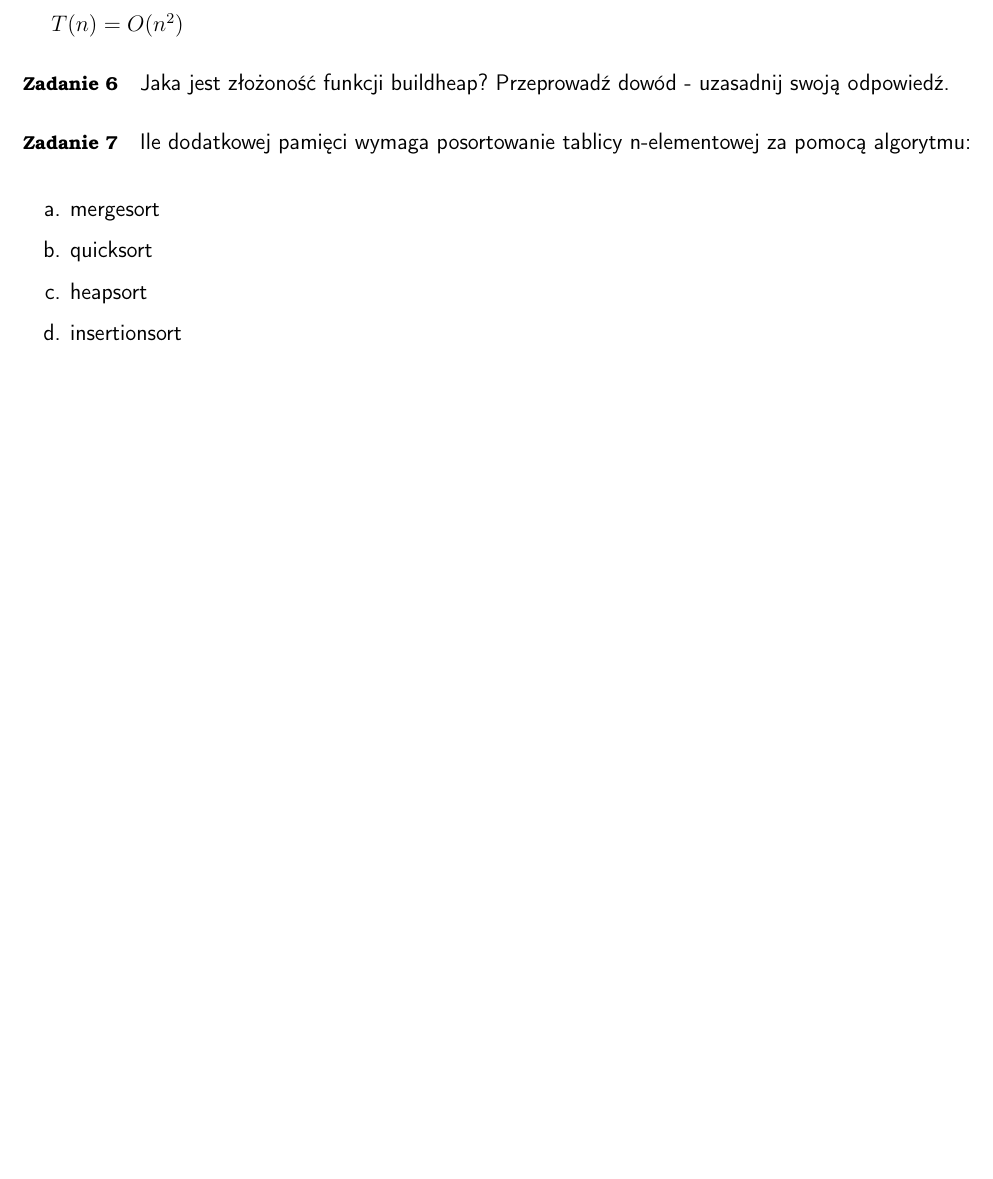
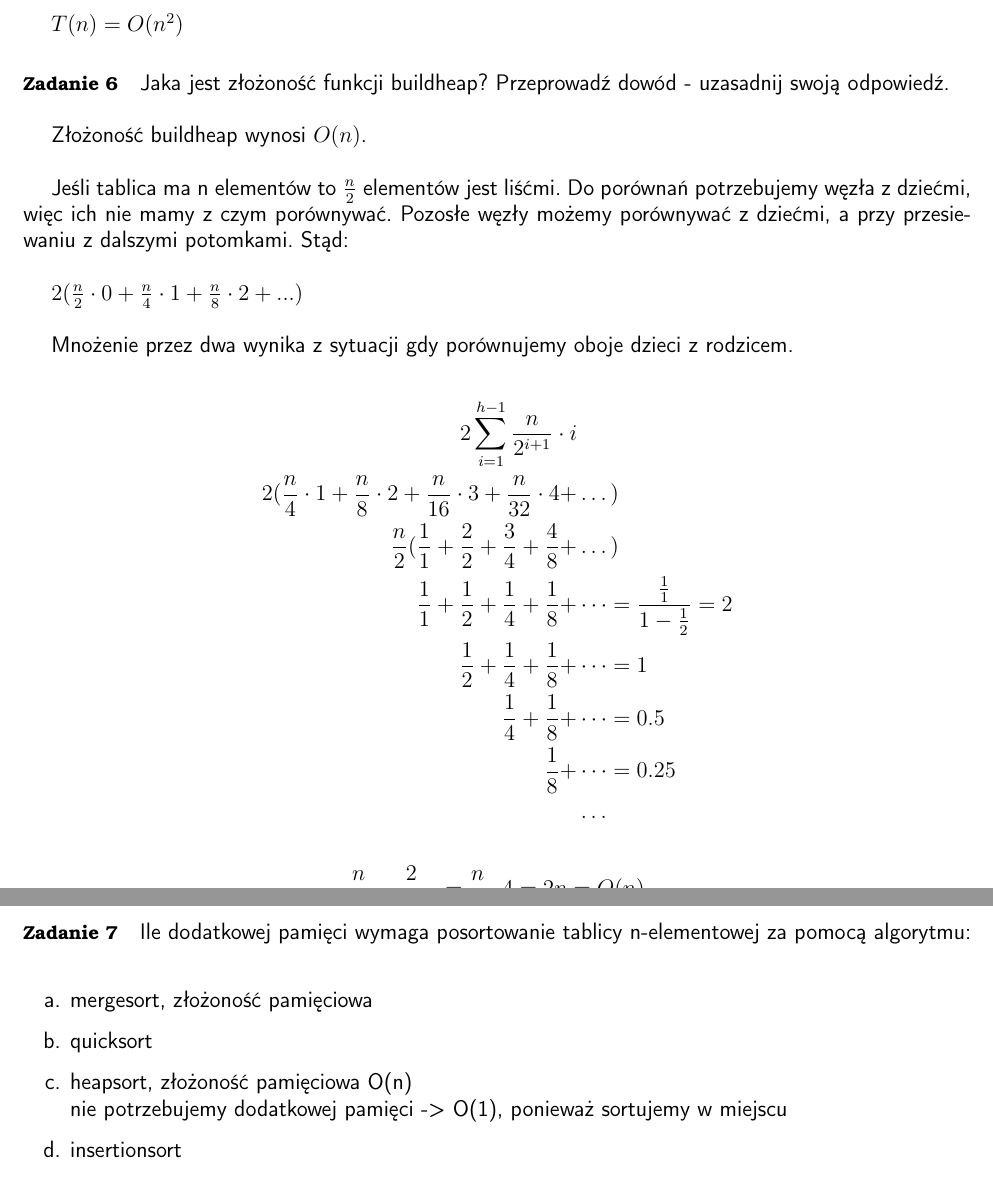
Before and after one commit to nebcio/asd, a LaTeX document (ListsLatex/repeat1.tex): part of page 2 of 3 before the commit and two parts of pages 2 and 3 of 3 after it, the two joined at a grey line, cut so that both start at the same text, the shorter picture padded with empty space. Compiled offline with pdfLaTeX.

Commit message:
repeat1(6)

```diff
--- a/ListsLatex/repeat1.tex
+++ b/ListsLatex/repeat1.tex
@@ -66,15 +66,36 @@ czyli możemy posłużyć się sumą ciągu arytmetycznego.\\
 
 $T(n)=O(n^2)$
 
-\paragraph{Zadanie 6} Jaka jest złożoność funkcji buildheap? Przeprowadź dowód - uzasadnij swoją odpowiedź.
+\paragraph{Zadanie 6} Jaka jest złożoność funkcji buildheap? Przeprowadź dowód - uzasadnij swoją odpowiedź. \\
 
+Złożoność buildheap wynosi $O(n)$.\\
 
+Jeśli tablica ma n elementów to $\frac{n}{2}$ elementów jest liśćmi. Do porównań potrzebujemy węzła z dziećmi, więc ich nie mamy z czym porównywać. Pozosłe węzły możemy porównywać z dziećmi, a przy przesiewaniu z dalszymi potomkami. Stąd: \\
+
+$2(\frac{n}{2} \cdot 0 + \frac{n}{4} \cdot 1 + \frac{n}{8} \cdot 2 + ...)$ \\
+
+Mnożenie przez dwa wynika z sytuacji gdy porównujemy oboje dzieci z rodzicem.
+
+\begin{align*}
+    2 \sum_{i=1}^{h-1} \frac{n}{2^{i+1}} \cdot i                                                 &                                               \\
+    2 (\frac{n}{4} \cdot 1 + \frac{n}{8} \cdot 2 + \frac{n}{16} \cdot 3 + \frac{n}{32} \cdot 4 + & \dots)                                        \\
+    \frac{n}{2} (\frac{1}{1} + \frac{2}{2} + \frac{3}{4} + \frac{4}{8} +                         & \dots)                                        \\
+    \frac{1}{1} +  \frac{1}{2} +  \frac{1}{4} +  \frac{1}{8} +                                   & \dots = \frac{\frac{1}{1}}{1-\frac{1}{2}} = 2 \\
+    \frac{1}{2} +  \frac{1}{4} +  \frac{1}{8} +                                                  & \dots = 1                                     \\
+    \frac{1}{4} +  \frac{1}{8} +                                                                 & \dots = 0.5                                   \\
+    \frac{1}{8} +                                                                                & \dots = 0.25                                  \\
+                                                                                                 & \dots
+\end{align*}
+\begin{gather*}
+    \frac{n}{2} \cdot \frac{2}{1-\frac{1}{2}} = \frac{n}{2} \cdot 4 = 2n = O(n)
+\end{gather*}
 
 \paragraph{Zadanie 7} Ile dodatkowej pamięci wymaga posortowanie tablicy n-elementowej za pomocą algorytmu: \\
 \begin{enumerate}[label=\alph*.]
-    \item mergesort
+    \item mergesort, złożoność pamięciowa
     \item quicksort
-    \item heapsort
+    \item heapsort, złożoność pamięciowa O(n)\\
+            nie potrzebujemy dodatkowej pamięci -> O(1), ponieważ sortujemy w miejscu
     \item insertionsort
     \item countingsort
     \item bucketsort
```
Also changed, not shown: ListsLatex/repeat1.pdf.
